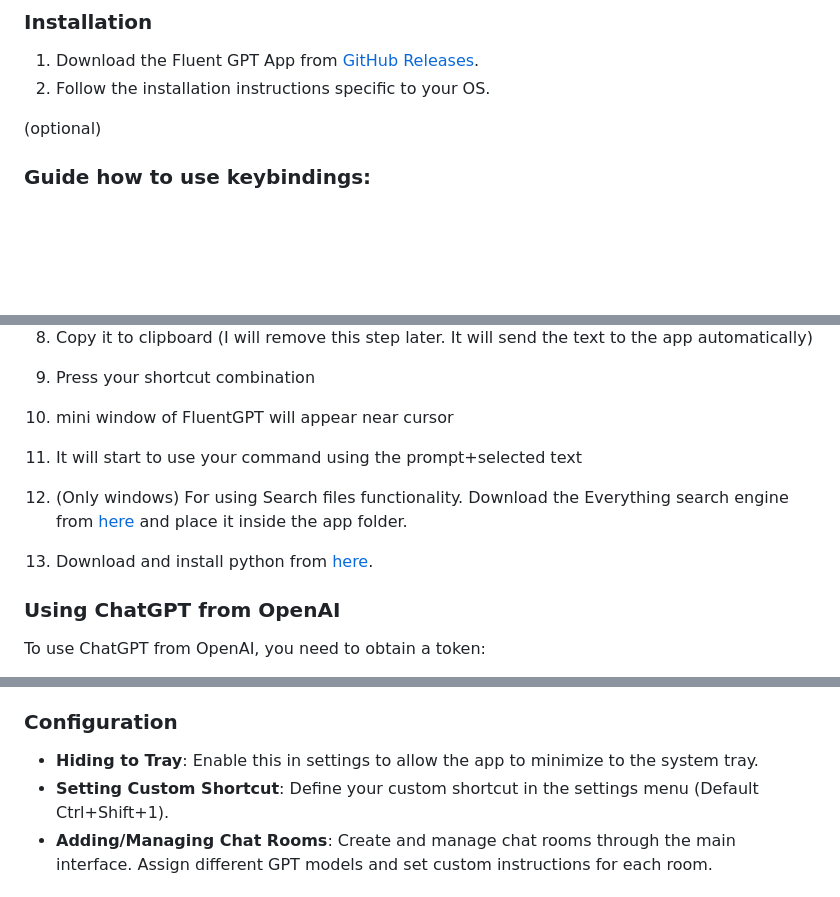
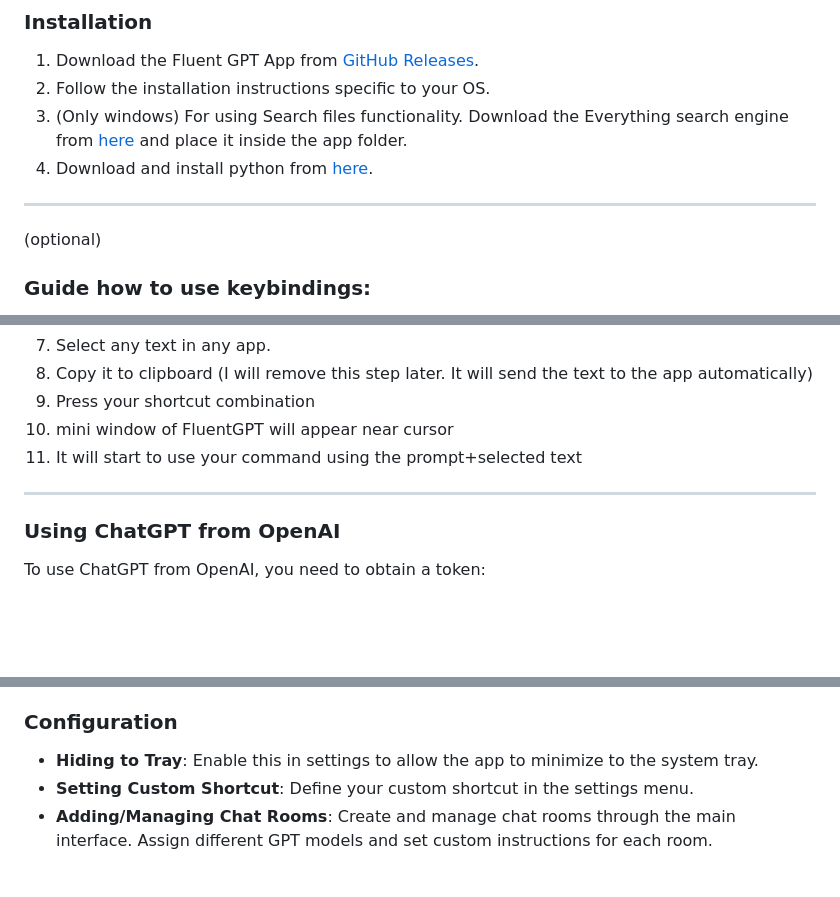
Before and after one commit to realkalash/fluent_gpt_app, a Markdown page: README.md, 3 parts joined by grey strips. Drawn GitHub-style; blank space fills up the shorter version.

```diff
--- a/README.md
+++ b/README.md
@@ -35,7 +35,10 @@ Welcome to Fluent GPT App, an open-source, multi-platform desktop application th
 
 1. Download the Fluent GPT App from [GitHub Releases](#).
 2. Follow the installation instructions specific to your OS.
+3. (Only windows) For using Search files functionality. Download the Everything search engine from [here](https://www.voidtools.com/support/everything/command_line_interface/) and place it inside the app folder.
+4. Download and install python from [here](https://www.python.org/downloads/).
 
+---
 (optional)
 
 ### Guide how to use keybindings:
@@ -50,10 +53,7 @@ Welcome to Fluent GPT App, an open-source, multi-platform desktop application th
 9. Press your shortcut combination
 10. mini window of FluentGPT will appear near cursor
 11. It will start to use your command using the prompt+selected text
-
-
-3. (Only windows) For using Search files functionality. Download the Everything search engine from [here](https://www.voidtools.com/support/everything/command_line_interface/) and place it inside the app folder.
-4. Download and install python from [here](https://www.python.org/downloads/).
+---
 
 ### Using ChatGPT from OpenAI
 
@@ -85,7 +85,7 @@ By following these steps, you can seamlessly integrate gpt4All or any other cust
 ### Configuration
 
 - **Hiding to Tray**: Enable this in settings to allow the app to minimize to the system tray.
-- **Setting Custom Shortcut**: Define your custom shortcut in the settings menu (Default Ctrl+Shift+1).
+- **Setting Custom Shortcut**: Define your custom shortcut in the settings menu.
 - **Adding/Managing Chat Rooms**: Create and manage chat rooms through the main interface. Assign different GPT models and set custom instructions for each room.
 
 ## Usage
```
Also changed, not shown: other parts of README.md (+45 -5 lines).
